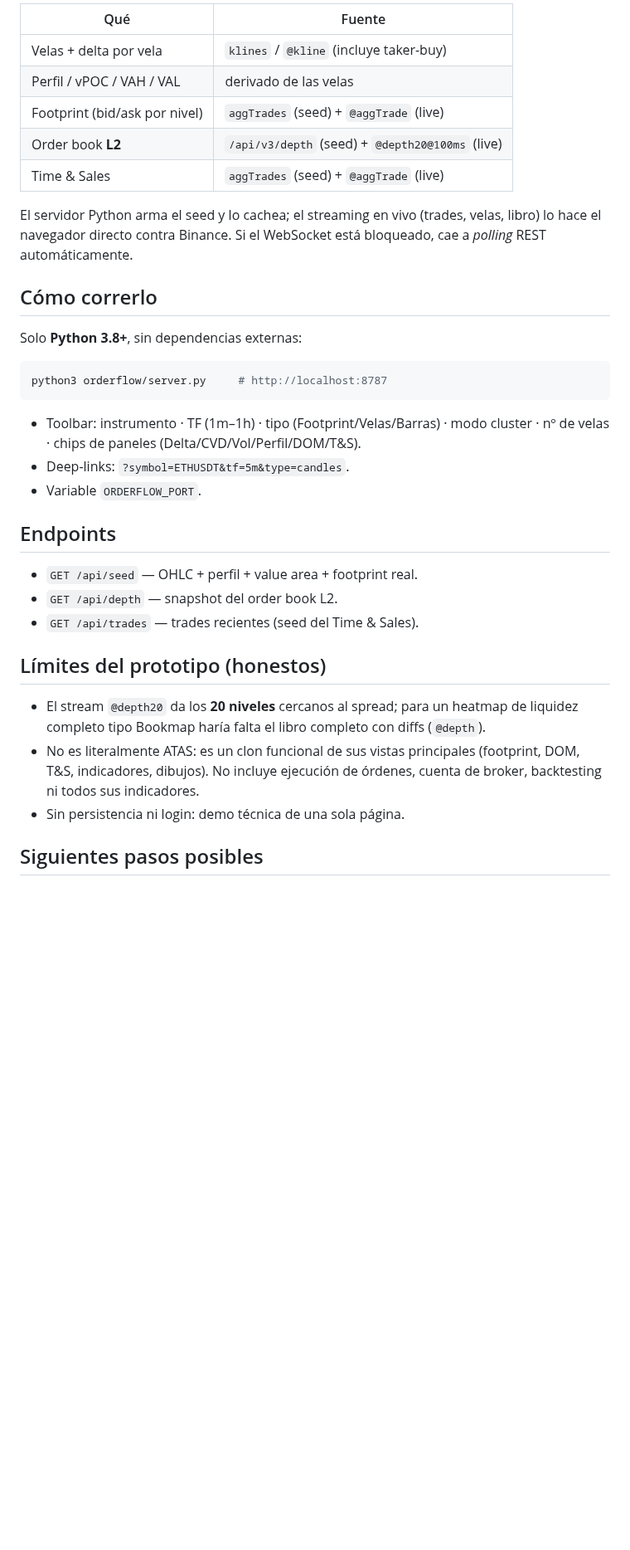
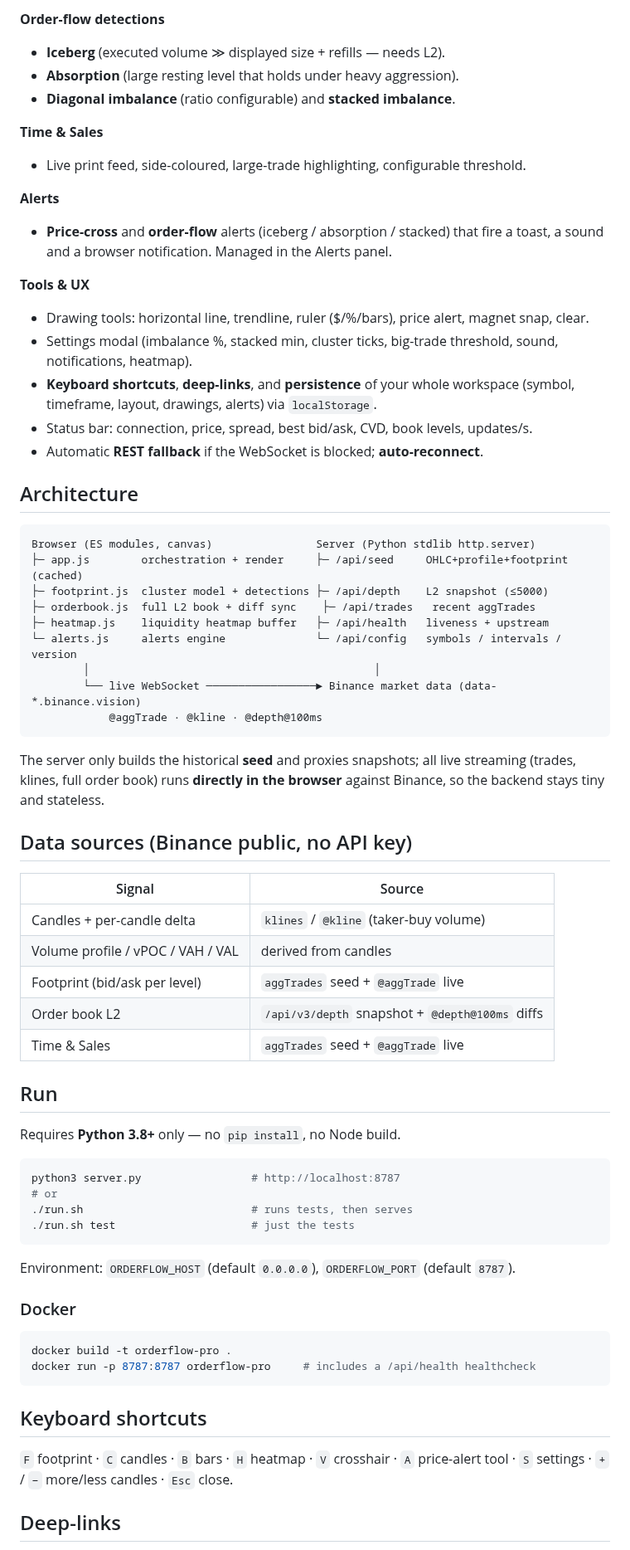
Before and after one commit to nugget-arch/https-github.com-brodyautomates-polymarket-pipeline, a Markdown page: orderflow/README.md, the part around one of its changes. Shown at 83% size. Rendered like a GitHub page; blank space fills up the shorter version.

````diff
--- a/orderflow/README.md
+++ b/orderflow/README.md
@@ -36,43 +31,78 @@ Diseño profesional y denso, sin adornos.
 
-| Qué | Fuente |
+**Order-flow detections**
+- **Iceberg** (executed volume ≫ displayed size + refills — needs L2).
+- **Absorption** (large resting level that holds under heavy aggression).
+- **Diagonal imbalance** (ratio configurable) and **stacked imbalance**.
+
+**Time & Sales**
+- Live print feed, side-coloured, large-trade highlighting, configurable threshold.
+
+**Alerts**
+- **Price-cross** and **order-flow** alerts (iceberg / absorption / stacked)
+  that fire a toast, a sound and a browser notification. Managed in the Alerts panel.
+
+**Tools & UX**
+- Drawing tools: horizontal line, trendline, ruler ($/%/bars), price alert,
+  magnet snap, clear.
+- Settings modal (imbalance %, stacked min, cluster ticks, big-trade threshold,
+  sound, notifications, heatmap).
+- **Keyboard shortcuts**, **deep-links**, and **persistence** of your whole
+  workspace (symbol, timeframe, layout, drawings, alerts) via `localStorage`.
+- Status bar: connection, price, spread, best bid/ask, CVD, book levels, updates/s.
+- Automatic **REST fallback** if the WebSocket is blocked; **auto-reconnect**.
+
+## Architecture
+
+```
+Browser (ES modules, canvas)                Server (Python stdlib http.server)
+├─ app.js        orchestration + render     ├─ /api/seed     OHLC+profile+footprint (cached)
+├─ footprint.js  cluster model + detections ├─ /api/depth    L2 snapshot (≤5000)
+├─ orderbook.js  full L2 book + diff sync    ├─ /api/trades   recent aggTrades
+├─ heatmap.js    liquidity heatmap buffer   ├─ /api/health   liveness + upstream
+└─ alerts.js     alerts engine              └─ /api/config   symbols / intervals / version
+        │                                            │
+        └── live WebSocket ─────────────────► Binance market data (data-*.binance.vision)
+            @aggTrade · @kline · @depth@100ms
+```
+
+The server only builds the historical **seed** and proxies snapshots; all live
+streaming (trades, klines, full order book) runs **directly in the browser**
+against Binance, so the backend stays tiny and stateless.
+
+## Data sources (Binance public, no API key)
+
+| Signal | Source |
 |---|---|
-| Velas + delta por vela | `klines` / `@kline` (incluye taker-buy) |
-| Perfil / vPOC / VAH / VAL | derivado de las velas |
-| Footprint (bid/ask por nivel) | `aggTrades` (seed) + `@aggTrade` (live) |
-| Order book **L2** | `/api/v3/depth` (seed) + `@depth20@100ms` (live) |
-| Time & Sales | `aggTrades` (seed) + `@aggTrade` (live) |
+| Candles + per-candle delta | `klines` / `@kline` (taker-buy volume) |
+| Volume profile / vPOC / VAH / VAL | derived from candles |
+| Footprint (bid/ask per level) | `aggTrades` seed + `@aggTrade` live |
+| Order book L2 | `/api/v3/depth` snapshot + `@depth@100ms` diffs |
+| Time & Sales | `aggTrades` seed + `@aggTrade` live |
 
-El servidor Python arma el seed y lo cachea; el streaming en vivo (trades, velas,
-libro) lo hace el navegador directo contra Binance. Si el WebSocket está bloqueado,
-cae a *polling* REST automáticamente.
+## Run
 
-## Cómo correrlo
-
-Solo **Python 3.8+**, sin dependencias externas:
+Requires **Python 3.8+** only — no `pip install`, no Node build.
 
 ```bash
-python3 orderflow/server.py     # http://localhost:8787
+python3 server.py                 # http://localhost:8787
+# or
+./run.sh                          # runs tests, then serves
+./run.sh test                     # just the tests
 ```
 
-- Toolbar: instrumento · TF (1m–1h) · tipo (Footprint/Velas/Barras) · modo cluster ·
-  nº de velas · chips de paneles (Delta/CVD/Vol/Perfil/DOM/T&S).
-- Deep-links: `?symbol=ETHUSDT&tf=5m&type=candles`.
-- Variable `ORDERFLOW_PORT`.
+Environment: `ORDERFLOW_HOST` (default `0.0.0.0`), `ORDERFLOW_PORT` (default `8787`).
 
-## Endpoints
+### Docker
 
-- `GET /api/seed` — OHLC + perfil + value area + footprint real.
-- `GET /api/depth` — snapshot del order book L2.
-- `GET /api/trades` — trades recientes (seed del Time & Sales).
+```bash
+docker build -t orderflow-pro .
+docker run -p 8787:8787 orderflow-pro     # includes a /api/health healthcheck
+```
 
-## Límites del prototipo (honestos)
+## Keyboard shortcuts
 
-- El stream `@depth20` da los **20 niveles** cercanos al spread; para un heatmap de
-  liquidez completo tipo Bookmap haría falta el libro completo con diffs (`@depth`).
-- No es literalmente ATAS: es un clon funcional de sus vistas principales
-  (footprint, DOM, T&S, indicadores, dibujos). No incluye ejecución de órdenes,
-  cuenta de broker, backtesting ni todos sus indicadores.
-- Sin persistencia ni login: demo técnica de una sola página.
+`F` footprint · `C` candles · `B` bars · `H` heatmap · `V` crosshair ·
+`A` price-alert tool · `S` settings · `+` / `−` more/less candles · `Esc` close.
 
-## Siguientes pasos posibles
+## Deep-links
 
````
Also changed, not shown: other parts of orderflow/README.md (+50 -32 lines), orderflow/preview-candles.png (deleted), orderflow/preview-heat.png (added), orderflow/preview.png, 12 other files.
